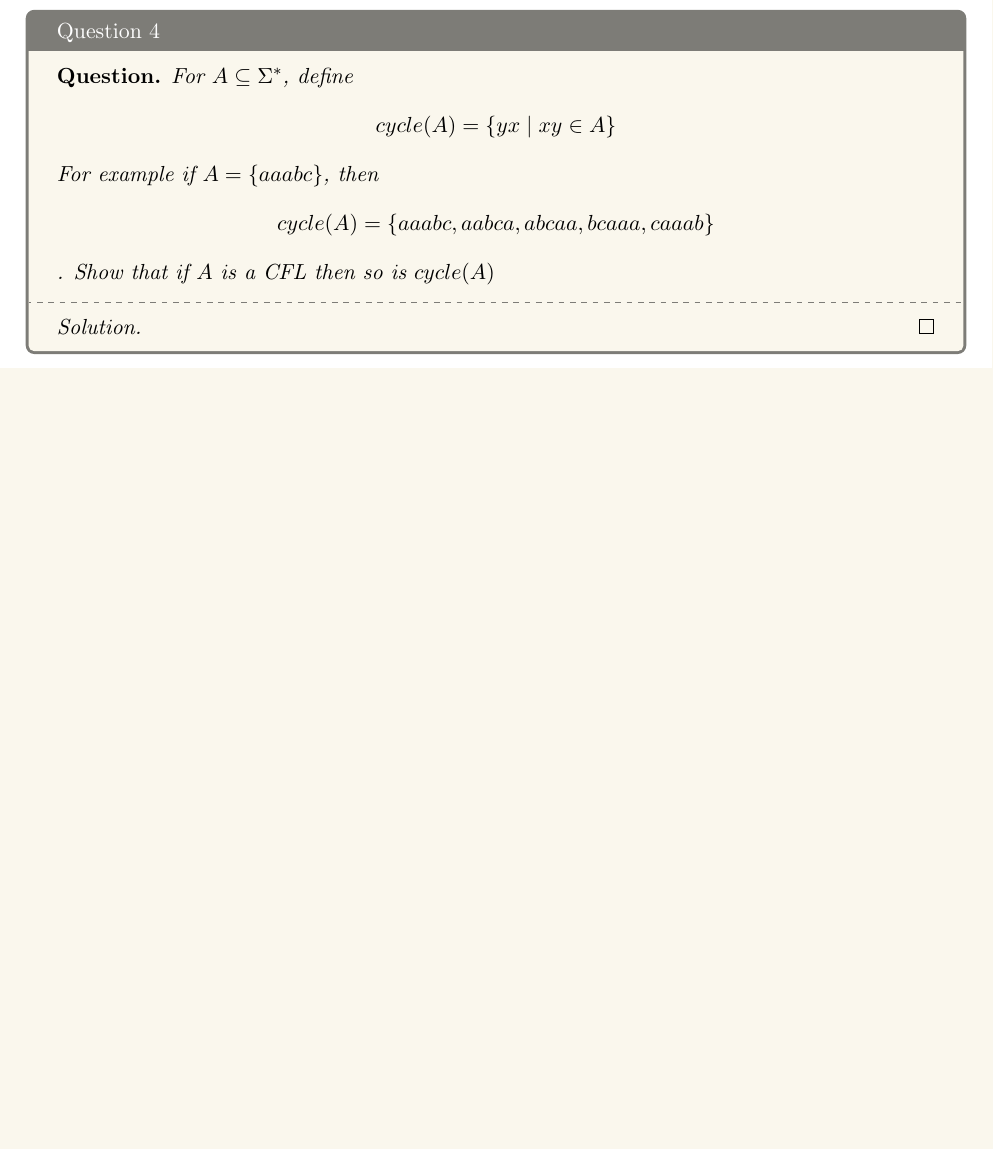
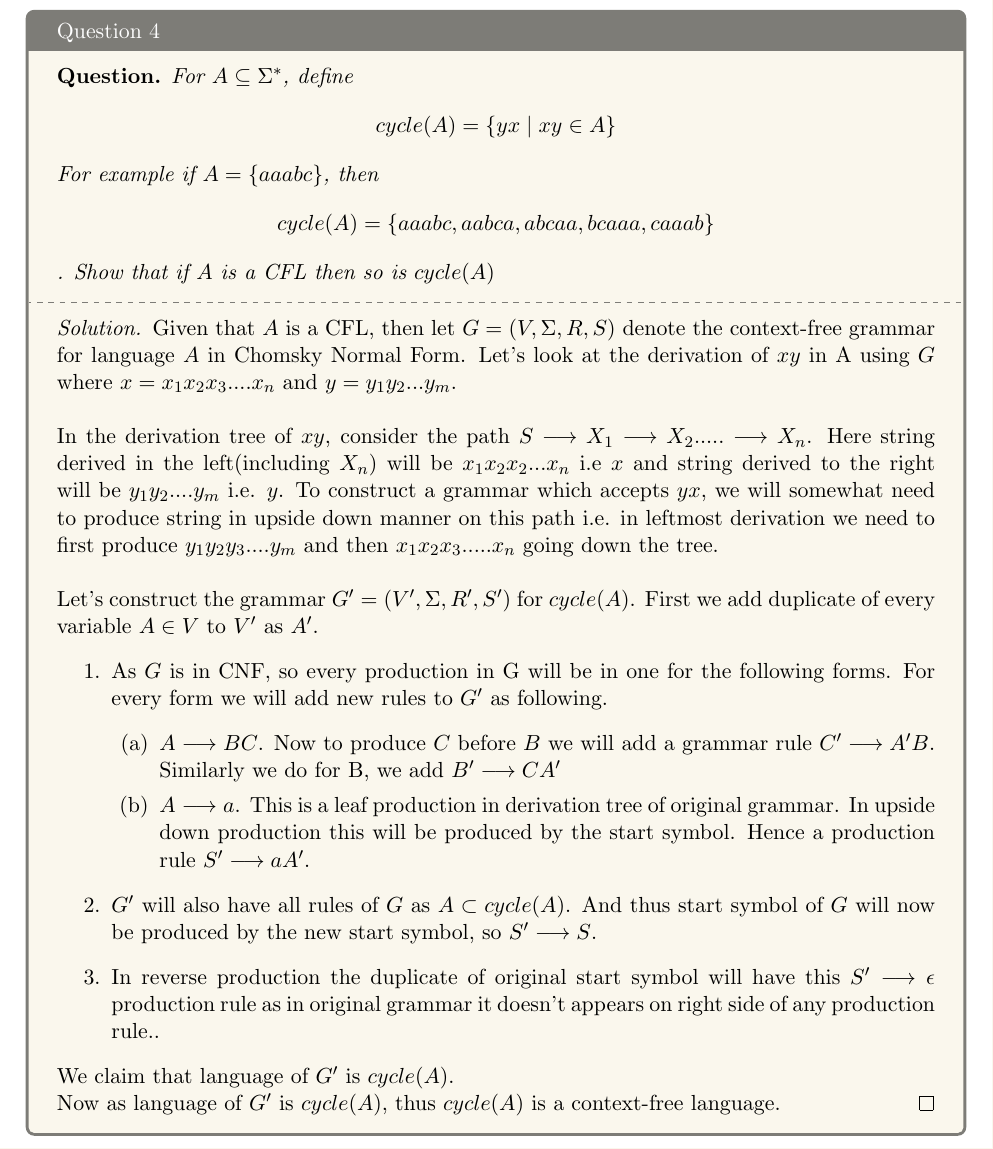
Before and after one commit to 5ayam5/COL352-Problem-Sets, a LaTeX document (PS3/main.tex, which reads PS3/4.tex): part of page 6 of 9, cut so that both start at the same text, the shorter picture padded with empty space. Compiled offline with pdfLaTeX.

Commit message:
Updates from Overleaf

```diff
--- a/PS3/4.tex
+++ b/PS3/4.tex
@@ -8,5 +8,23 @@ Show that if $A$ is a CFL then so is $cycle(A)$
     \end{question}
     \tcblower{}
     \begin{proof}[Solution]
+    Given that $A$ is a CFL, then let $G = (V, \Sigma, R, S)$ denote the context-free grammar for language $A$ in Chomsky Normal Form. Let's look at the derivation of $xy$ in A using $G$ where $x = x_1x_2x_3....x_n$ and $y = y_1y_2...y_m$.\\
+
+    In the derivation tree of $xy$, consider the path $S \longrightarrow X_1 \longrightarrow X_2 ..... \longrightarrow X_n$. Here string derived in the left(including $X_n$) will be $x_1x_2x_2...x_n$ i.e $x$ and string derived to the right will be $y_1y_2....y_m$ i.e. $y$. To construct a grammar which accepts $yx$, we will somewhat need to produce string in upside down manner on this path i.e. in leftmost derivation we need to first produce $y_1y_2y_3....y_m$ and then $x_1x_2x_3.....x_n$ going down the tree.\\
+
+    Let's construct the grammar  $G' = (V', \Sigma, R', S')$ for $cycle(A)$. First we add duplicate of every variable $A \in V$ to $V'$ as $A'$.
+    \begin{enumerate}
+        \item As $G$ is in CNF, so every production in G will be in one for the following forms. For every form we will add new rules to $G'$ as following.
+            \begin{enumerate}
+                \item $A \longrightarrow BC$. Now to produce $C$ before $B$ we will add a grammar rule $C' \longrightarrow A'B$. Similarly we do for B, we add $B' \longrightarrow CA'$
+                \item $A \longrightarrow a$. This is a leaf production in derivation tree of original grammar. In upside down production this will be produced by the start symbol. Hence a production rule $S' \longrightarrow aA'$.
+            \end{enumerate}
+        \item $G'$ will also have all rules of $G$ as $A \subset cycle(A)$. And thus start symbol of $G$ will now be produced by the new start symbol, so $S' \longrightarrow S$.
+        \item In reverse production the duplicate of original start symbol will have this $S' \longrightarrow \epsilon$ production rule as in original grammar it doesn't appears on right side of any production rule..
+    \end{enumerate}
+
+    We claim that language of $G'$ is $cycle(A)$.
+
+    Now as language of $G'$ is $cycle(A)$, thus $cycle(A)$ is a context-free language.
     \end{proof}
 \end{solution}
```
Also changed, not shown: PS3/7.tex (+3 -0 lines).
